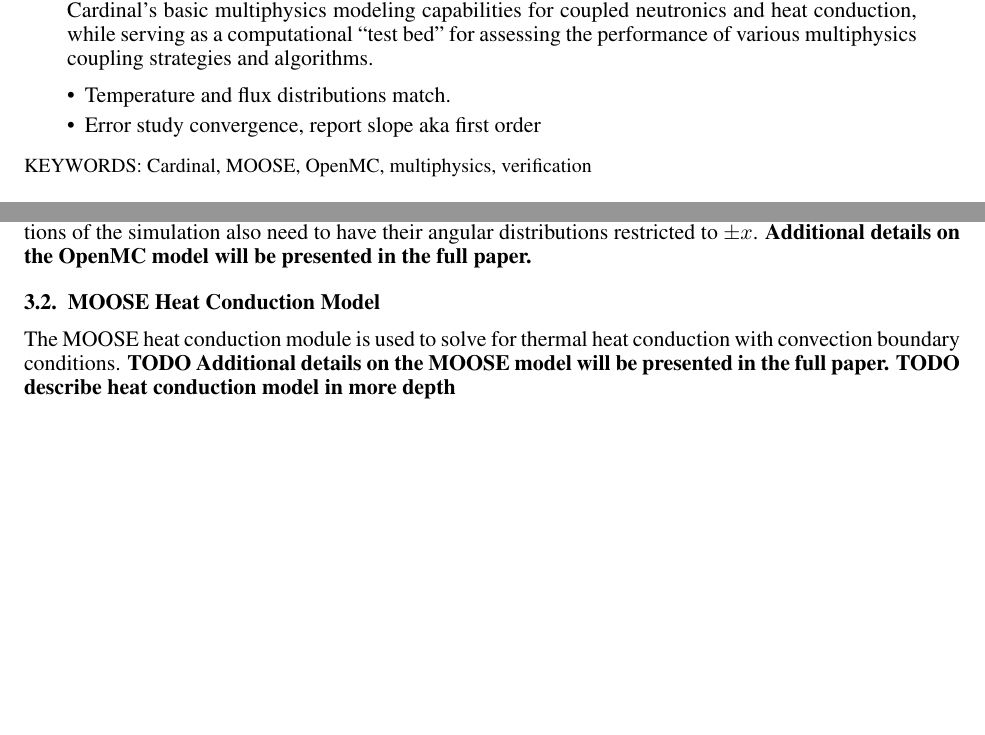
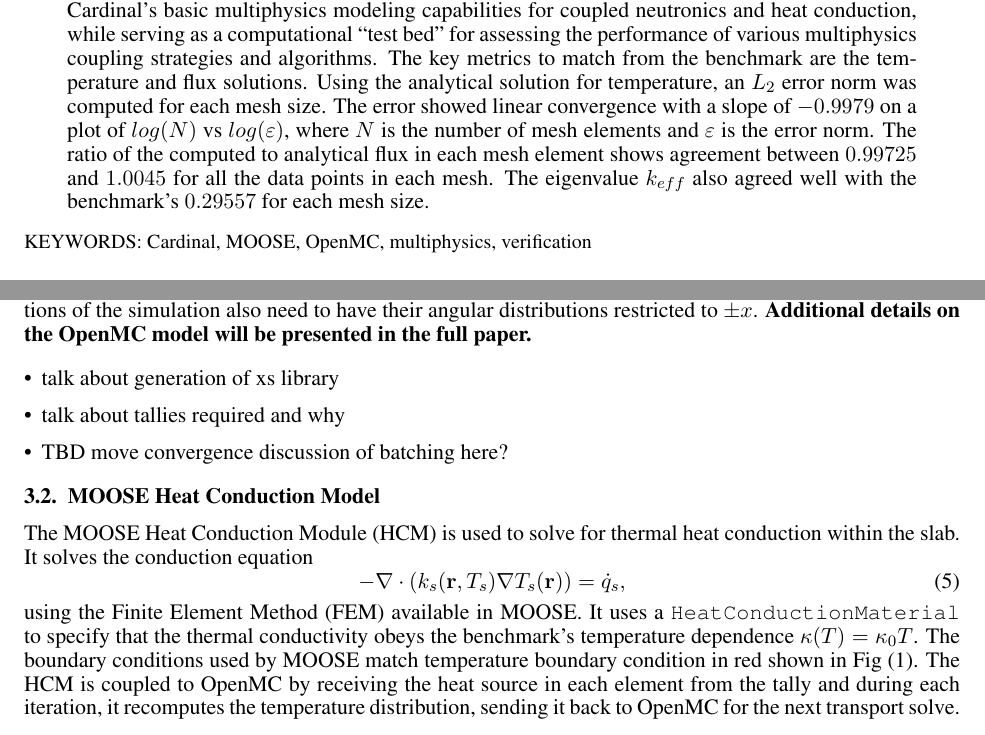
Before and after one commit to lewisgross1296/mc23, a LaTeX document (mc2023_template.tex, which reads glossary.tex): two parts of pages 1 and 3 of 4 before the commit and two parts of pages 1 and 3 of 6 after it, joined at a grey line, cut so that both start at the same text, the shorter picture padded with empty space. Compiled offline with pdfLaTeX.

Commit message:
added results to abstract and some plots in results. expanded HCM discussion. left some TODOs

```diff
--- a/glossary.tex
+++ b/glossary.tex
@@ -1,3 +1,5 @@
 \newacronym{cfd}{CFD}{Computational Fluid Dynamics}
 \newacronym{moose}{MOOSE}{Multiphysics Object-Oriented Simulation Environment}
 \newacronym{ms}{M\&S}{Modeling and Simulation}
+\newacronym{fem}{FEM}{Finite Element Method}
+\newacronym{hcm}{HCM}{Heat Conduction Module}
--- a/mc2023_template.tex
+++ b/mc2023_template.tex
@@ -97,11 +97,12 @@
   work by the Naval Nuclear Laboratories. This numerical benchmark includes $S_2$ transport, Doppler-broadened cross-sections,
   thermal conduction and expansion, and convective boundary conditions. The goals of this work are to verify Cardinal's basic
   multiphysics modeling capabilities for coupled neutronics and heat conduction, while serving as a computational ``test bed''
-  for assessing the performance of various multiphysics coupling strategies and algorithms.
-  \begin{itemize}
-      \item Temperature and flux distributions match.
-      \item Error study convergence, report slope aka first order
-  \end{itemize}
+  for assessing the performance of various multiphysics coupling strategies and algorithms. The key metrics to match from the
+  benchmark are the temperature and flux solutions. Using the analytical solution for temperature, an $L_{2}$ error norm was computed
+  for each mesh size. The error showed linear convergence with a slope of $-0.9979$ on a plot of $log(N)$ vs $log(\epsilon)$,
+  where $N$ is the number of mesh elements and $\epsilon$ is the error norm. The ratio of the computed to analytical flux in
+  each mesh element shows agreement between $0.99725$ and $1.0045$ for all the data points in each mesh. The eigenvalue $k_{eff}$
+  also agreed well with the benchmark's $0.29557$ for each mesh size.
 \end{abstract}
 \vspace{6pt}
 \keywords{Cardinal, MOOSE, OpenMC, multiphysics, verification}
@@ -208,8 +209,19 @@
 sampling the reaction physics for $\mu$. Second, since the simulation uses $k$-eigenvalue mode, neutrons born in subsequent
 generations of the simulation also need to have their angular distributions restricted to $\pm x$. \textbf{Additional details on
 the OpenMC model will be presented in the full paper.}
+\begin{itemize}
+    \item talk about generation of xs library
+    \item talk about tallies required and why
+    \item TBD move convergence discussion of batching here?
+\end{itemize}
 
 \subsection{MOOSE Heat Conduction Model}
-The \gls{moose} heat conduction module is used to solve for thermal heat conduction with convection boundary conditions.
-\textbf{TODO Additional details on the MOOSE model will be presented in the full paper.}
-\textbf{TODO describe heat conduction model in more depth}
+The \gls{moose} \gls{hcm} is used to solve for thermal heat conduction within the slab. It solves the conduction equation
+\begin{equation}\label{eq:conduction}
+    - \nabla \cdot (k_{s}(\mathbf{r},T_{s}) \nabla T_{s}(\mathbf{r})) = \dot{q}_{s},
+\end{equation}
+using the \gls{fem} available in \gls{moose}. It uses a \texttt{HeatConductionMaterial} to specify that the thermal conductivity
+obeys the benchmark's temperature dependence $\kappa(T)=\kappa_{0}T$. The boundary conditions used by \gls{moose} match temperature
+boundary condition in red shown in Fig (\ref{fig:slab_diagram}). The \gls{hcm} is coupled to OpenMC by receiving the heat source in
+each element from the tally and during each iteration, it recomputes the temperature distribution, sending it back to OpenMC for the
+next transport solve.
```
Also changed, not shown: figures/error_study.png (added), figures/its_to_ss.png (added), figures/temp_50.png (added), mc2023_template.tex (36 more changed lines).
